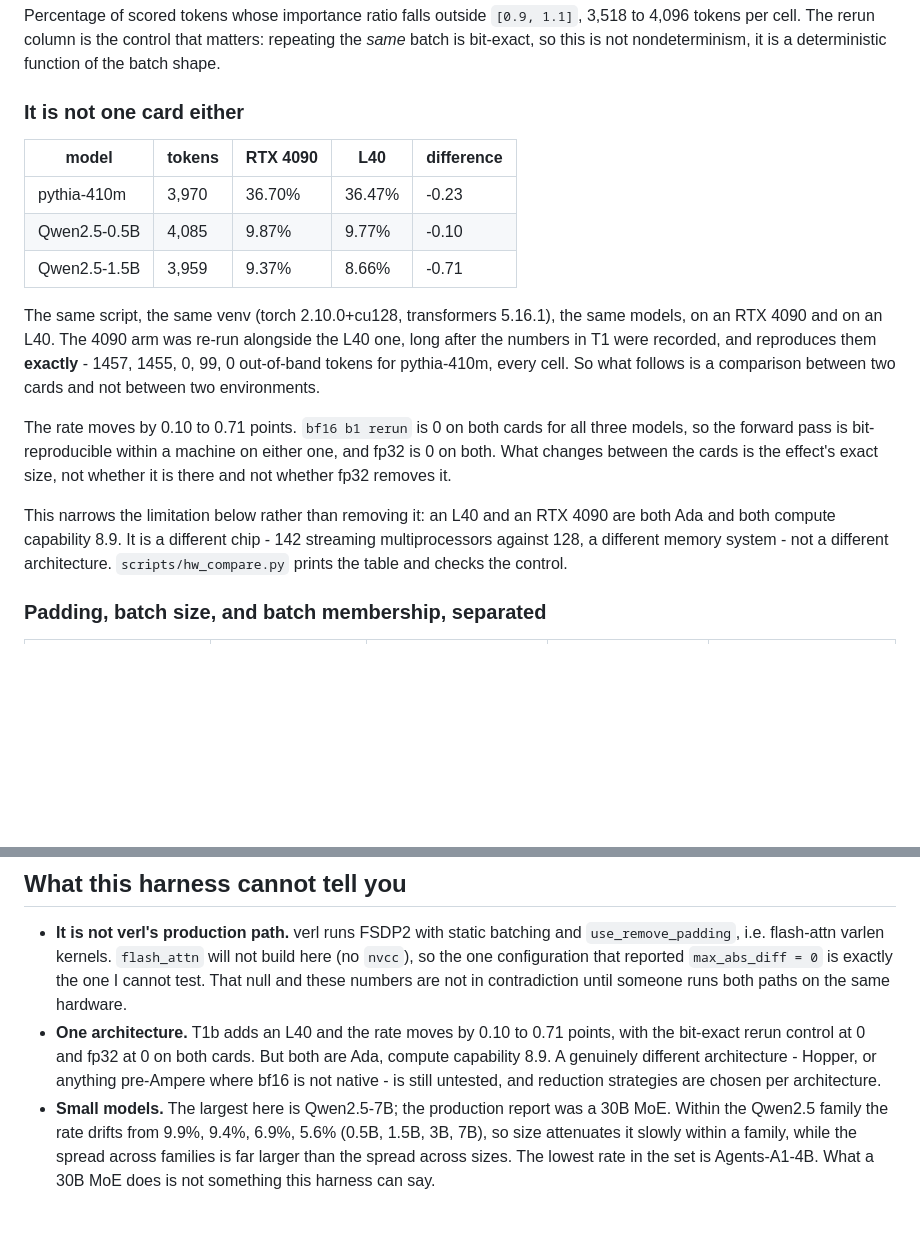
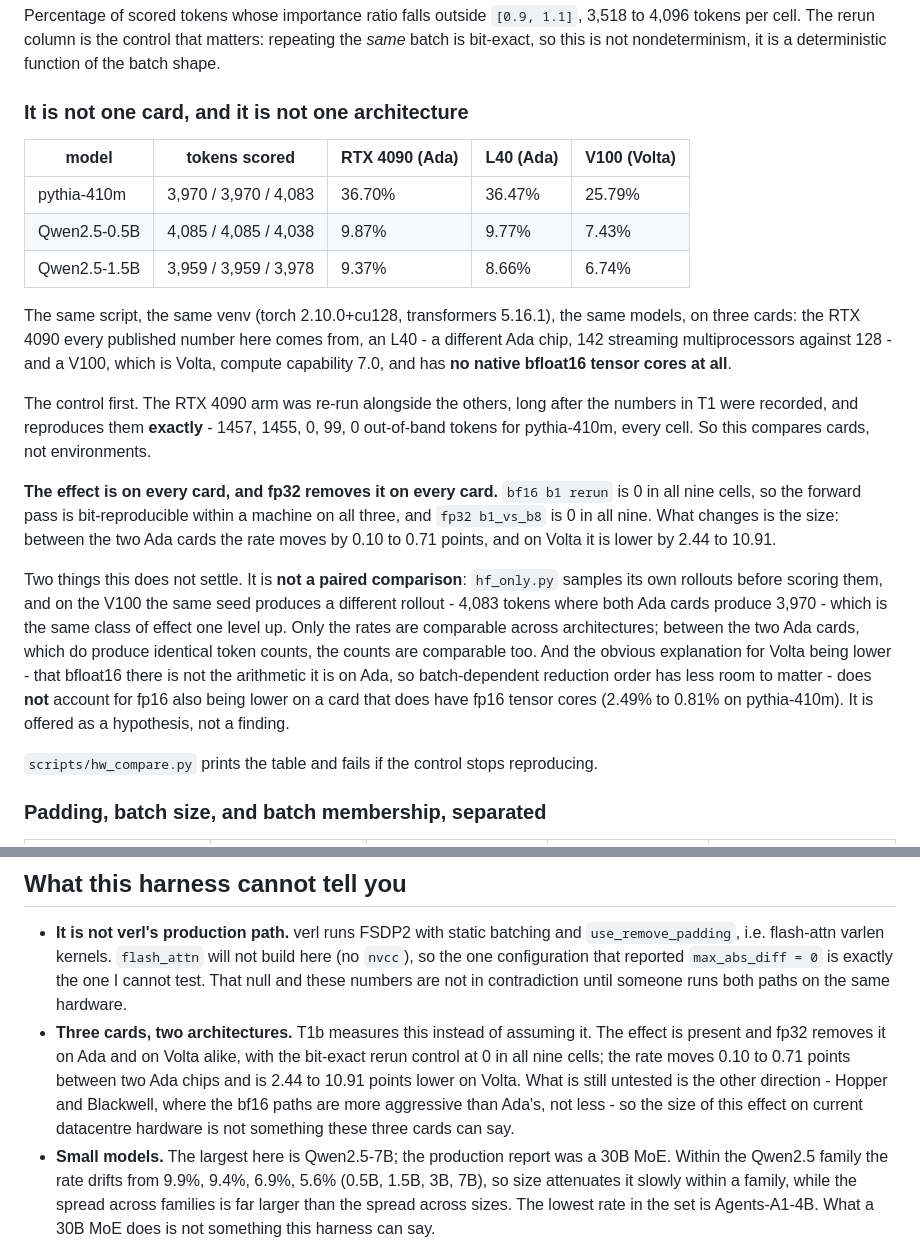
Before and after one commit to GuoCheng24/batch-logprob-gap, a Markdown page: README.md, 2 parts joined by grey strips. Rendered like a GitHub page; blank space fills up the shorter version.

```diff
--- a/README.md
+++ b/README.md
@@ -94,31 +94,40 @@ Percentage of scored tokens whose importance ratio falls outside `[0.9, 1.1]`, 3
 cell. The rerun column is the control that matters: repeating the *same* batch is bit-exact, so
 this is not nondeterminism, it is a deterministic function of the batch shape.
 
-### It is not one card either
+### It is not one card, and it is not one architecture
 
 <!-- T1b -->
-| model | tokens | RTX 4090 | L40 | difference |
+| model | tokens scored | RTX 4090 (Ada) | L40 (Ada) | V100 (Volta) |
 |---|---|---|---|---|
-| pythia-410m | 3,970 | 36.70% | 36.47% | -0.23 |
-| Qwen2.5-0.5B | 4,085 | 9.87% | 9.77% | -0.10 |
-| Qwen2.5-1.5B | 3,959 | 9.37% | 8.66% | -0.71 |
+| pythia-410m | 3,970 / 3,970 / 4,083 | 36.70% | 36.47% | 25.79% |
+| Qwen2.5-0.5B | 4,085 / 4,085 / 4,038 | 9.87% | 9.77% | 7.43% |
+| Qwen2.5-1.5B | 3,959 / 3,959 / 3,978 | 9.37% | 8.66% | 6.74% |
 <!-- /T1b -->
 
-The same script, the same venv (torch 2.10.0+cu128, transformers 5.16.1), the same models, on an
-RTX 4090 and on an L40. The 4090 arm was re-run alongside the L40 one, long after the numbers in T1
+The same script, the same venv (torch 2.10.0+cu128, transformers 5.16.1), the same models, on three
+cards: the RTX 4090 every published number here comes from, an L40 - a different Ada chip, 142
+streaming multiprocessors against 128 - and a V100, which is Volta, compute capability 7.0, and has
+**no native bfloat16 tensor cores at all**.
+
+The control first. The RTX 4090 arm was re-run alongside the others, long after the numbers in T1
 were recorded, and reproduces them **exactly** - 1457, 1455, 0, 99, 0 out-of-band tokens for
-pythia-410m, every cell. So what follows is a comparison between two cards and not between two
-environments.
+pythia-410m, every cell. So this compares cards, not environments.
 
-The rate moves by 0.10 to 0.71 points. `bf16 b1 rerun` is 0 on both cards for all three models, so
-the forward pass is bit-reproducible within a machine on either one, and fp32 is 0 on both. What
-changes between the cards is the effect's exact size, not whether it is there and not whether fp32
-removes it.
+**The effect is on every card, and fp32 removes it on every card.** `bf16 b1 rerun` is 0 in all
+nine cells, so the forward pass is bit-reproducible within a machine on all three, and
+`fp32 b1_vs_b8` is 0 in all nine. What changes is the size: between the two Ada cards the rate moves
+by 0.10 to 0.71 points, and on Volta it is lower by 2.44 to 10.91.
 
-This narrows the limitation below rather than removing it: an L40 and an RTX 4090 are both Ada and
-both compute capability 8.9. It is a different chip - 142 streaming multiprocessors against 128, a
-different memory system - not a different architecture. `scripts/hw_compare.py` prints the table and
-checks the control.
+Two things this does not settle. It is **not a paired comparison**: `hf_only.py` samples its own
+rollouts before scoring them, and on the V100 the same seed produces a different rollout - 4,083
+tokens where both Ada cards produce 3,970 - which is the same class of effect one level up. Only the
+rates are comparable across architectures; between the two Ada cards, which do produce identical
+token counts, the counts are comparable too. And the obvious explanation for Volta being lower - that
+bfloat16 there is not the arithmetic it is on Ada, so batch-dependent reduction order has less room
+to matter - does **not** account for fp16 also being lower on a card that does have fp16 tensor
+cores (2.49% to 0.81% on pythia-410m). It is offered as a hypothesis, not a finding.
+
+`scripts/hw_compare.py` prints the table and fails if the control stops reproducing.
 
 ### Padding, batch size, and batch membership, separated
 
@@ -223,10 +232,12 @@ on two seeds.
   `nvcc`), so the one configuration that reported `max_abs_diff = 0` is exactly the one I cannot
   test. That null and these numbers are not in contradiction until someone runs both paths on
   the same hardware.
-- **One architecture.** T1b adds an L40 and the rate moves by 0.10 to 0.71 points, with the
-  bit-exact rerun control at 0 and fp32 at 0 on both cards. But both are Ada, compute capability
-  8.9. A genuinely different architecture - Hopper, or anything pre-Ampere where bf16 is not
-  native - is still untested, and reduction strategies are chosen per architecture.
+- **Three cards, two architectures.** T1b measures this instead of assuming it. The effect is
+  present and fp32 removes it on Ada and on Volta alike, with the bit-exact rerun control at 0 in
+  all nine cells; the rate moves 0.10 to 0.71 points between two Ada chips and is 2.44 to 10.91
+  points lower on Volta. What is still untested is the other direction - Hopper and Blackwell,
+  where the bf16 paths are more aggressive than Ada's, not less - so the size of this effect on
+  current datacentre hardware is not something these three cards can say.
 - **Small models.** The largest here is Qwen2.5-7B; the production report was a 30B MoE. Within the Qwen2.5 family the rate drifts from 9.9%, 9.4%, 6.9%, 5.6% (0.5B, 1.5B, 3B, 7B), so size attenuates it slowly within a family, while the spread across families is far larger than the spread across sizes. The lowest rate in the set is Agents-A1-4B. What a 30B MoE does is not something this harness can say.
 - **Synthetic advantages.** The clip-flip metric needs an advantage per sequence. It is drawn,
   not earned, and the rate depends on the distribution: 8.59% under Gaussian advantages, 2.47%
```
Also changed, not shown: .github/assets/social-preview.png, 8 other files.
